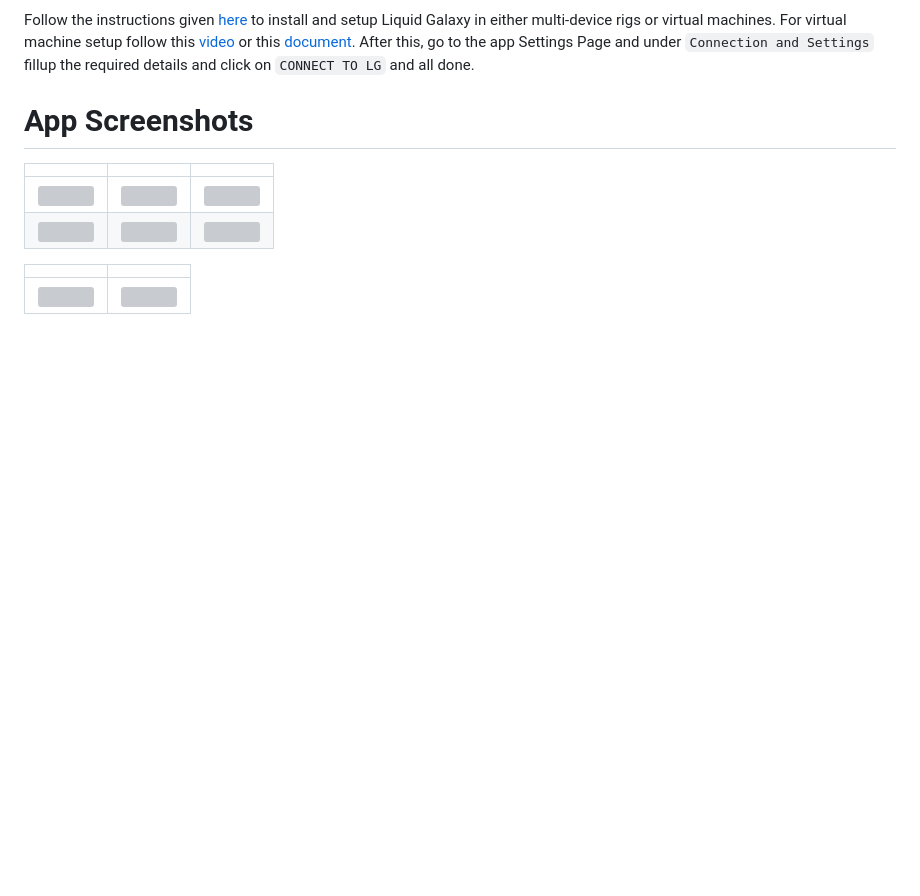
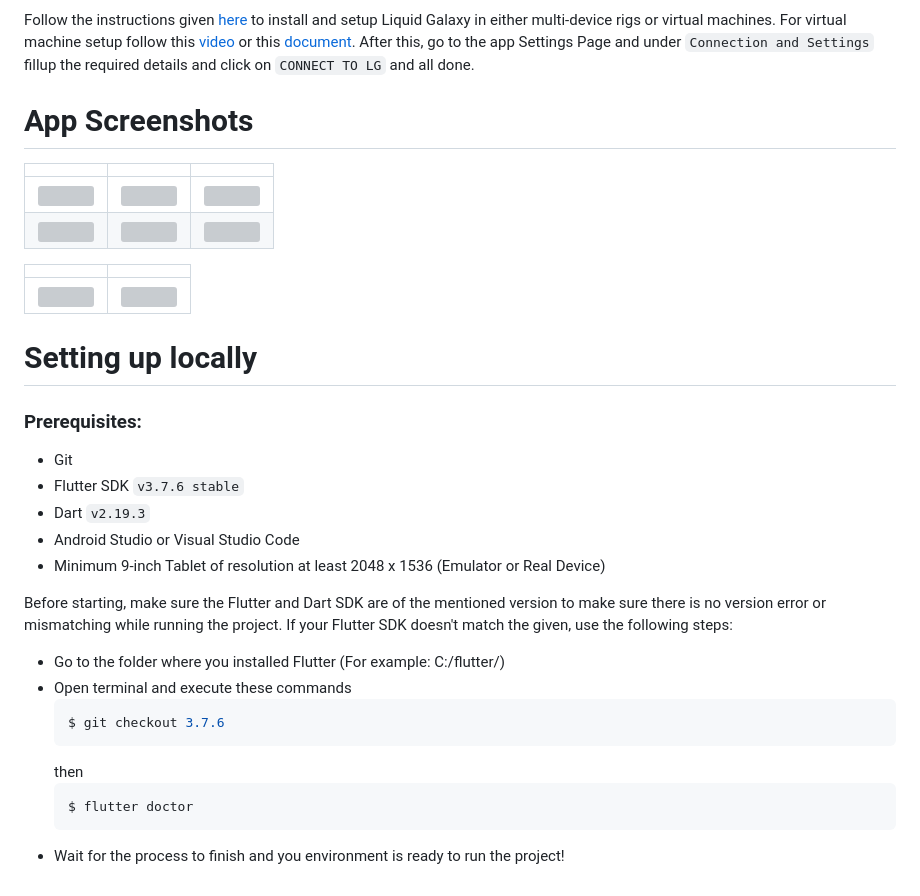
Before and after one commit to Prayag-X/Smart-City-Dashboard, a Markdown page: README.md, the part around the change. Drawn GitHub-style; blank space fills up the shorter version; grey boxes are pictures that could not be loaded.

````diff
--- a/README.md
+++ b/README.md
@@ -77,3 +77,24 @@ After this, go to the app Settings Page and under `Connection and Settings` fill
 | | |
 | ------------- | ------------- |
 | <img src="https://raw.githubusercontent.com/Prayag-X/Smart-City-Dashboard/main/readme_assets/screenshots/2.png"> | <img src="https://raw.githubusercontent.com/Prayag-X/Smart-City-Dashboard/main/readme_assets/screenshots/5.png"> |
+
+# Setting up locally
+
+### Prerequisites:
+- Git
+- Flutter SDK `v3.7.6 stable`
+- Dart `v2.19.3`
+- Android Studio or Visual Studio Code
+- Minimum 9-inch Tablet of resolution at least 2048 x 1536 (Emulator or Real Device)
+
+Before starting, make sure the Flutter and Dart SDK are of the mentioned version to make sure there is no version error or mismatching while running the project. If your Flutter SDK doesn't match the given, use the following steps:
+- Go to the folder where you installed Flutter (For example: C:/flutter/)
+- Open terminal and execute these commands
+  ```bash
+  $ git checkout 3.7.6
+  ```
+  then
+  ```bash
+  $ flutter doctor
+  ```
+- Wait for the process to finish and you environment is ready to run the project!
````
